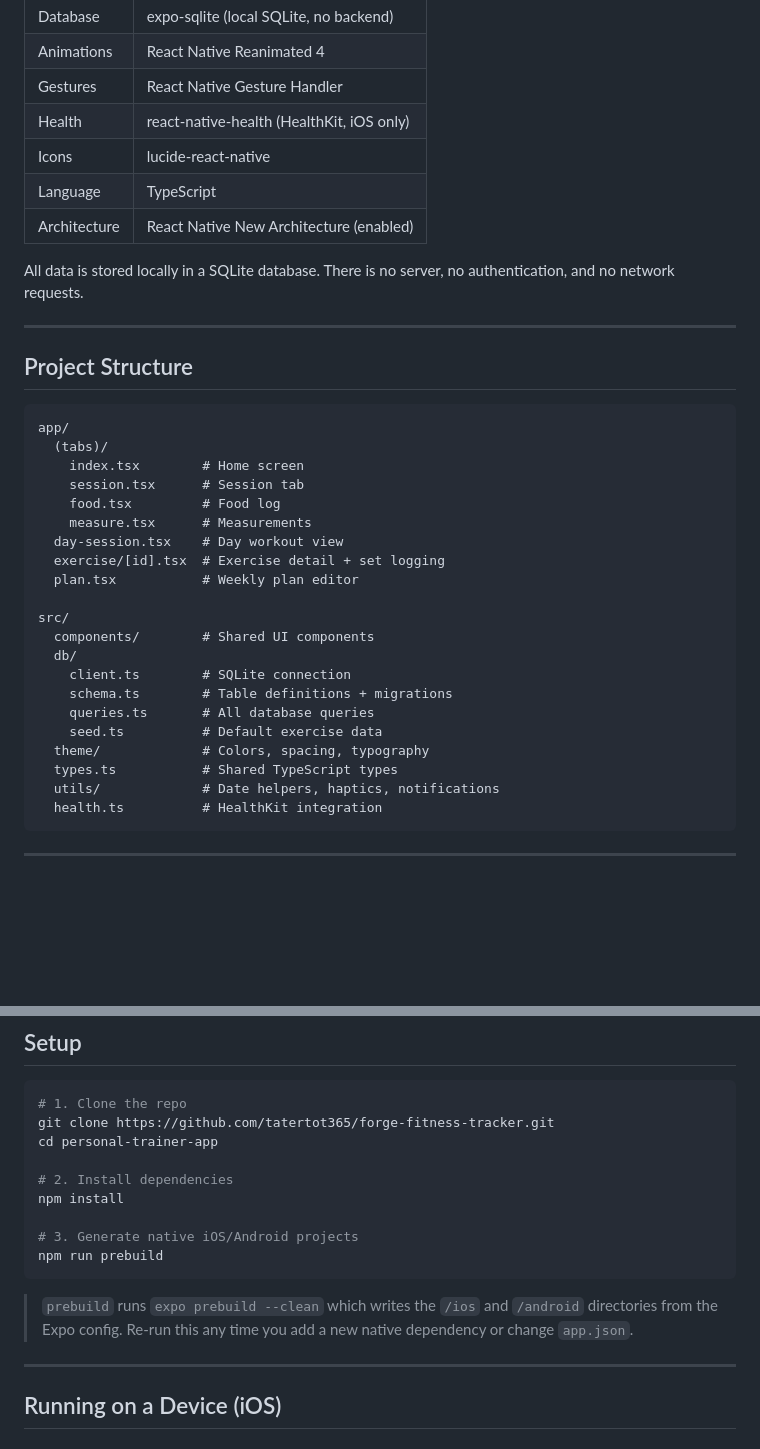
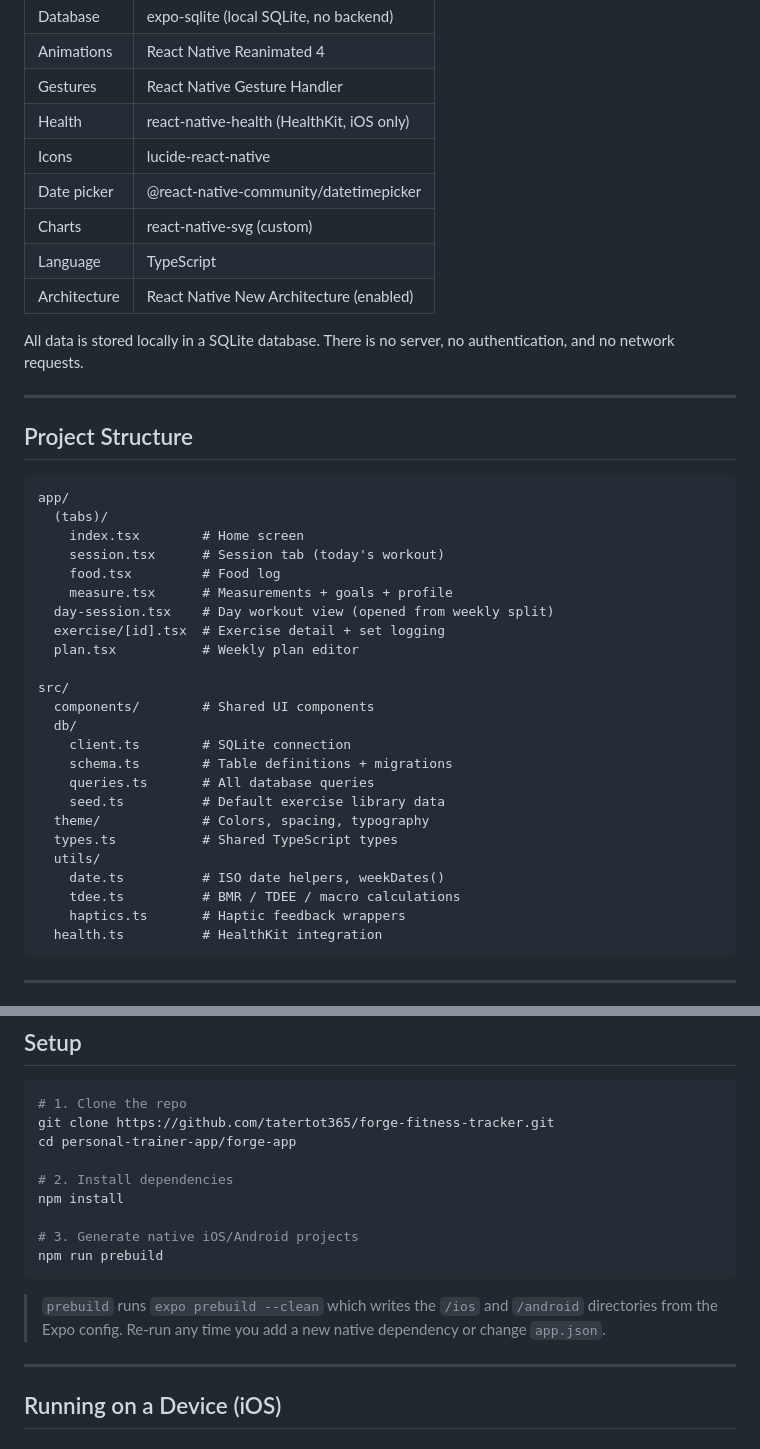
Before and after one commit to tatertot365/forge-fitness-tracker, a Markdown page: README.md, 2 parts joined by grey strips. GitHub-like rendering; blank space fills up the shorter version.

````diff
--- a/README.md
+++ b/README.md
@@ -58,6 +76,8 @@ A personal training companion built with React Native and Expo. Forge runs entir
 | Gestures | React Native Gesture Handler |
 | Health | react-native-health (HealthKit, iOS only) |
 | Icons | lucide-react-native |
+| Date picker | @react-native-community/datetimepicker |
+| Charts | react-native-svg (custom) |
 | Language | TypeScript |
 | Architecture | React Native New Architecture (enabled) |
 
@@ -71,10 +91,10 @@ All data is stored locally in a SQLite database. There is no server, no authenti
 app/
   (tabs)/
     index.tsx        # Home screen
-    session.tsx      # Session tab
+    session.tsx      # Session tab (today's workout)
     food.tsx         # Food log
-    measure.tsx      # Measurements
-  day-session.tsx    # Day workout view
+    measure.tsx      # Measurements + goals + profile
+  day-session.tsx    # Day workout view (opened from weekly split)
   exercise/[id].tsx  # Exercise detail + set logging
   plan.tsx           # Weekly plan editor
 
@@ -84,10 +104,13 @@ src/
     client.ts        # SQLite connection
     schema.ts        # Table definitions + migrations
     queries.ts       # All database queries
-    seed.ts          # Default exercise data
+    seed.ts          # Default exercise library data
   theme/             # Colors, spacing, typography
   types.ts           # Shared TypeScript types
-  utils/             # Date helpers, haptics, notifications
+  utils/
+    date.ts          # ISO date helpers, weekDates()
+    tdee.ts          # BMR / TDEE / macro calculations
+    haptics.ts       # Haptic feedback wrappers
   health.ts          # HealthKit integration
 ```
 
@@ -108,7 +131,7 @@ src/
 ```bash
 # 1. Clone the repo
 git clone https://github.com/tatertot365/forge-fitness-tracker.git
-cd personal-trainer-app
+cd personal-trainer-app/forge-app
 
 # 2. Install dependencies
 npm install
@@ -117,7 +140,7 @@ npm install
 npm run prebuild
 ```
 
-> `prebuild` runs `expo prebuild --clean` which writes the `/ios` and `/android` directories from the Expo config. Re-run this any time you add a new native dependency or change `app.json`.
+> `prebuild` runs `expo prebuild --clean` which writes the `/ios` and `/android` directories from the Expo config. Re-run any time you add a new native dependency or change `app.json`.
 
 ---
 
````
Also changed, not shown: other parts of README.md (+41 -23 lines).
